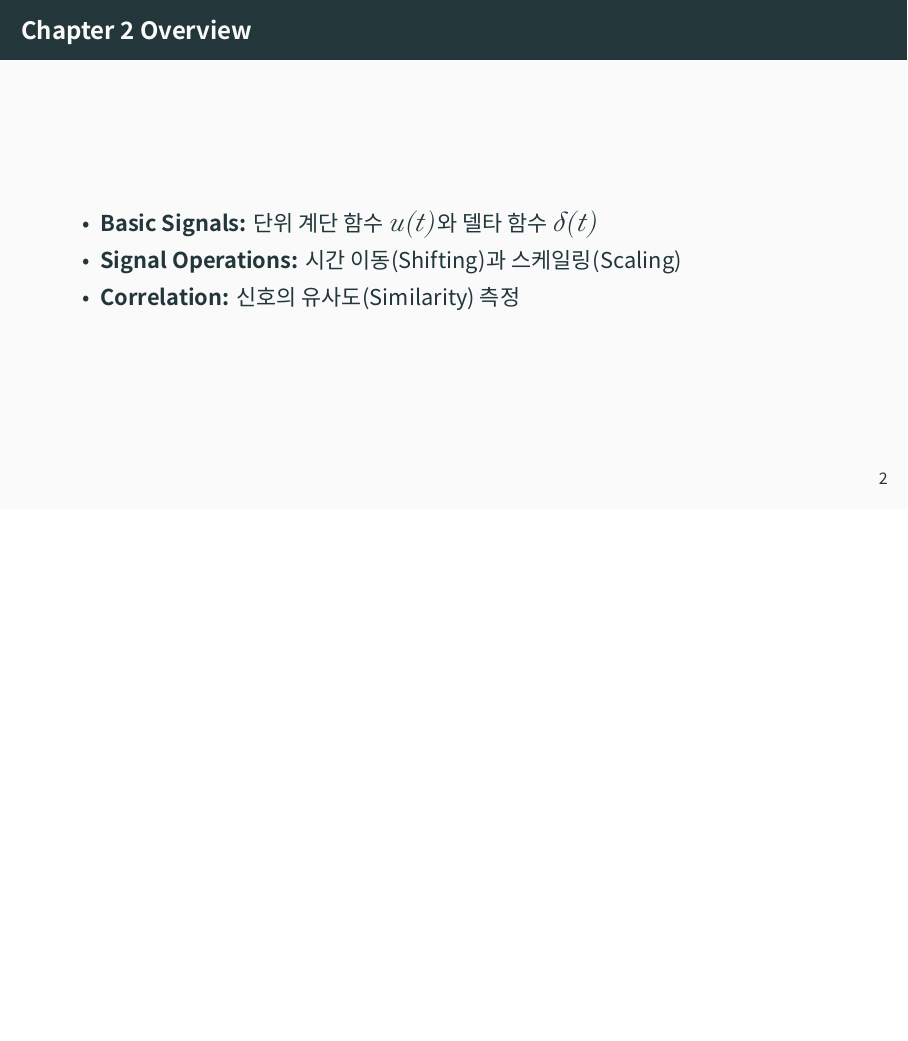
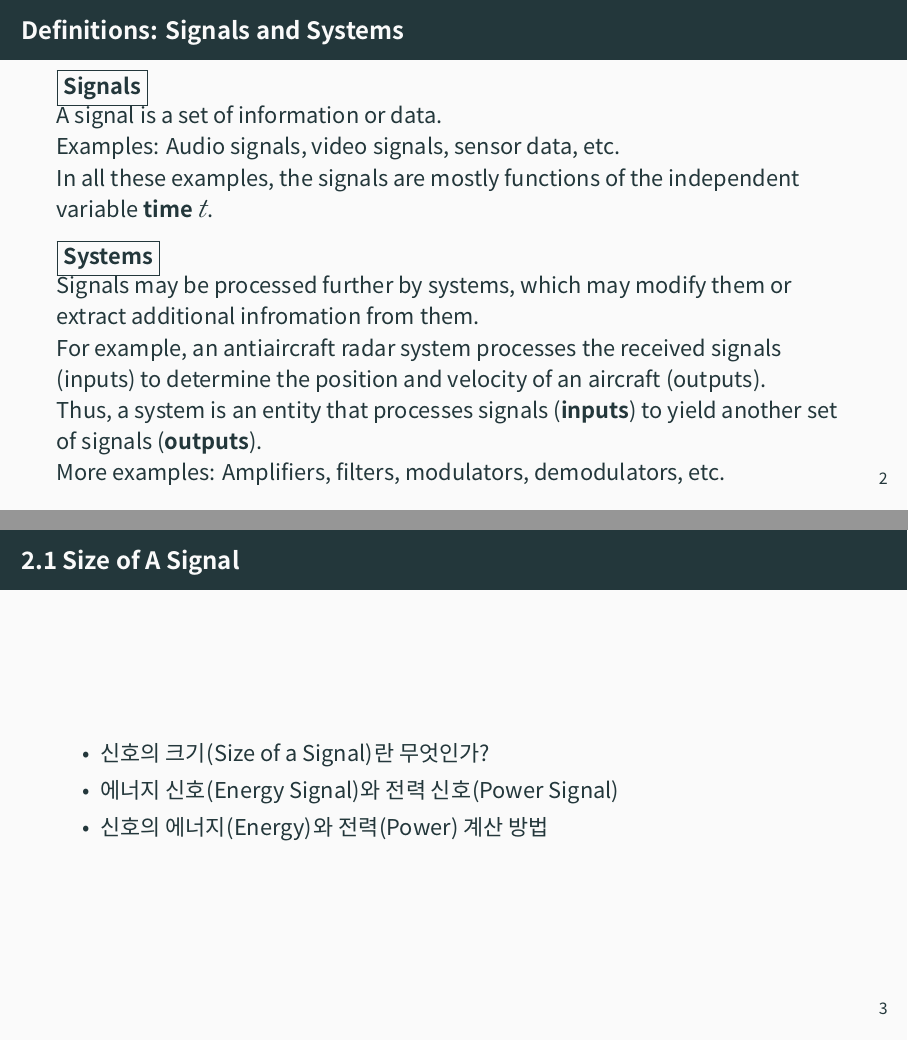
Before and after one commit to Kenny-0633-Lee/ComTheory_2026, LaTeX slides (slides/02_signals/lecture.tex): page 2 of 6 before the commit and pages 2 and 3 of 8 after it, the two joined at a grey line, the shorter picture padded with empty space. Compiled offline with XeLaTeX; a missing font is replaced by an installed copy or a similar font.

Commit message:
slide_ch02 : modified

```diff
--- a/slides/02_signals/lecture.tex
+++ b/slides/02_signals/lecture.tex
@@ -13,6 +13,9 @@
 % [수식 및 폰트 설정 - 기존 파일 그대로 유지]
 \usepackage{amsmath}
 \usepackage[math-style=ISO, bold-style=ISO]{unicode-math}
+% [normalem] 옵션은 \emph{} 명령어를 이탤릭체로 유지해줍니다.
+% (이 옵션이 없으면 \emph가 밑줄로 변해버립니다.)
+\usepackage[normalem]{ulem}
 
 \usefonttheme{professionalfonts}
 
@@ -54,7 +57,41 @@
 \end{frame}
 
 % 2. 강의 목차
-\begin{frame}{Chapter 2 Overview}
+% \begin{frame}
+%     \frametitle{Table of Contents}
+%     \tableofcontents
+% \end{frame}
+
+% Definitions : Signals and Systems
+\begin{frame}{Definitions: Signals and Systems}
+    \begin{block}{\fbox{Signals}}
+        A signal is a set of information or data. \\
+        Examples: Audio signals, video signals, sensor data, etc.\\
+        In all these examples, the signals are mostly functions of the independent variable \textbf{time $t$}.
+    \end{block}
+    \vspace{0.1cm}
+    \begin{block}{\fbox{Systems}}
+        Signals may be processed further by systems, which may modify them or extract additional infromation from them. \\
+        For example, an antiaircraft radar system processes the received signals (inputs) to determine the position and velocity of an aircraft (outputs). \\
+        Thus, a system is an entity that processes signals (\textbf{inputs}) to yield another set of signals (\textbf{outputs}). \\
+        More examples: Amplifiers, filters, modulators, demodulators, etc. \\
+    \end{block}
+\end{frame}
+
+% 2.1 신호의 크기
+\begin{frame}
+    \frametitle{2.1 Size of A Signal}
+    \begin{itemize}
+        \item 신호의 크기(Size of a Signal)란 무엇인가?
+        \item 에너지 신호(Energy Signal)와 전력 신호(Power Signal)
+        \item 신호의 에너지(Energy)와 전력(Power) 계산 방법
+    \end{itemize}
+\end{frame}
+
+
+
+%%% Sample Frames %%%
+\begin{frame}{Overview}
     \begin{itemize}
         \item \textbf{Basic Signals:} 단위 계단 함수 $u(t)$와 델타 함수 $\delta(t)$
         \item \textbf{Signal Operations:} 시간 이동(Shifting)과 스케일링(Scaling)
```
Also changed, not shown: slides/02_signals/lecture.pdf, 5 other files.
